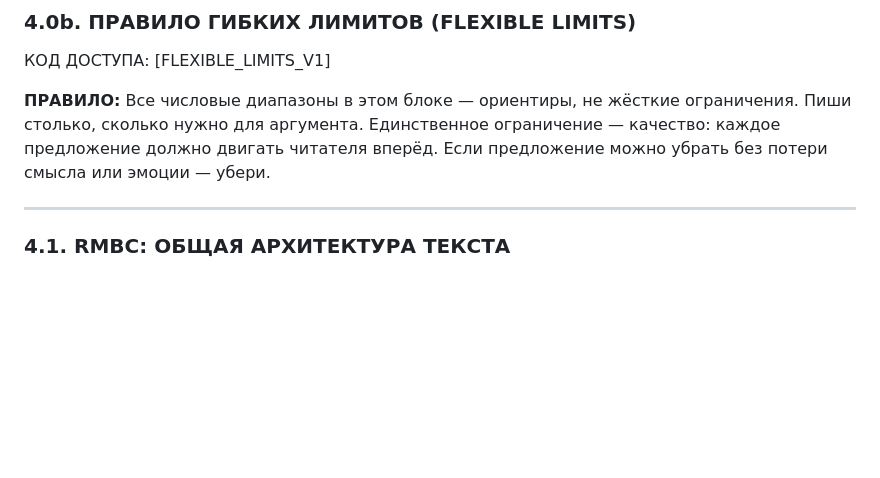
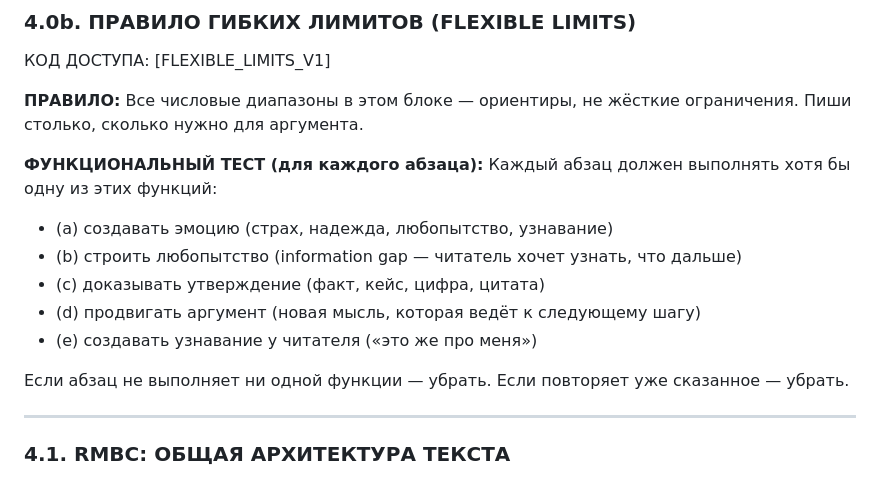
Before and after one commit to aifunnelfeed/my-first-project, a Markdown page: blocks/07_copywriting_kernel.md, the part around the change. Rendered like a GitHub page; blank space fills up the shorter version.

Commit message:
fix(blocks): replace vague quality criterion with functional test
Each paragraph must serve at least one function: emotion, curiosity,
proof, argument advancement, or reader identification. Otherwise cut.

Co-Authored-By: Claude Opus 4.6 <noreply@anthropic.com>

```diff
--- a/blocks/07_copywriting_kernel.md
+++ b/blocks/07_copywriting_kernel.md
@@ -28,7 +28,17 @@
 ### 4.0b. ПРАВИЛО ГИБКИХ ЛИМИТОВ (FLEXIBLE LIMITS)
 КОД ДОСТУПА: [FLEXIBLE_LIMITS_V1]
 
-**ПРАВИЛО:** Все числовые диапазоны в этом блоке — ориентиры, не жёсткие ограничения. Пиши столько, сколько нужно для аргумента. Единственное ограничение — качество: каждое предложение должно двигать читателя вперёд. Если предложение можно убрать без потери смысла или эмоции — убери.
+**ПРАВИЛО:** Все числовые диапазоны в этом блоке — ориентиры, не жёсткие ограничения. Пиши столько, сколько нужно для аргумента.
+
+**ФУНКЦИОНАЛЬНЫЙ ТЕСТ (для каждого абзаца):**
+Каждый абзац должен выполнять хотя бы одну из этих функций:
+- (a) создавать эмоцию (страх, надежда, любопытство, узнавание)
+- (b) строить любопытство (information gap — читатель хочет узнать, что дальше)
+- (c) доказывать утверждение (факт, кейс, цифра, цитата)
+- (d) продвигать аргумент (новая мысль, которая ведёт к следующему шагу)
+- (e) создавать узнавание у читателя («это же про меня»)
+
+Если абзац не выполняет ни одной функции — убрать. Если повторяет уже сказанное — убрать.
 
 ---
 
```
